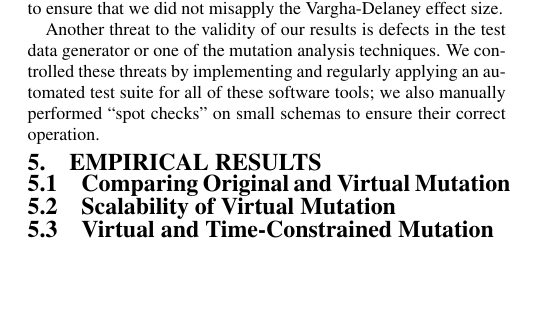
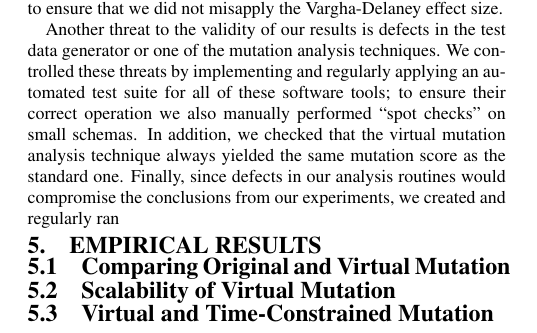
Before and after one commit to gkapfham/ast2016-paper, a LaTeX paper (ast2016.tex, which reads sections/experimental-setup.tex): part of page 5 of 7, cut so that both start at the same text, the shorter picture padded with empty space. Compiled offline with pdfLaTeX.

Commit message:
More content in the threats about the defects in the tools.

```diff
--- a/sections/experimental-setup.tex
+++ b/sections/experimental-setup.tex
@@ -81,12 +81,15 @@ We employed a correlation statistic to determine how the mutation scores of the
 % -- Defects in the virtual mutation analysis
 % ---> So, we tested these programs and checked the mutation scores
 
-Another threat to the validity of our results is defects in the test data generator or one of the mutation analysis
-techniques. We controlled these threats by implementing and regularly applying an automated test suite for all of these
-software tools; we also manually performed ``spot checks'' on small schemas to ensure their correct operation.
-
 % -- Defects in the analysis routines
 % --> So, we tested this these programs
 
+Another threat to the validity of our results is defects in the test data generator or one of the mutation analysis
+techniques. We controlled these threats by implementing and regularly applying an automated test suite for all of these
+software tools; to ensure their correct operation we also manually performed ``spot checks'' on small schemas. In
+addition, we checked that the \vma technique always yielded the same mutation score as the \Original one. Finally, since
+defects in our analysis routines would compromise the conclusions from our experiments, we created and regularly ran
+
+
 % -- Limited number of subjects in the empirical study
 % --> But, these subjects are representative and open-source
```
